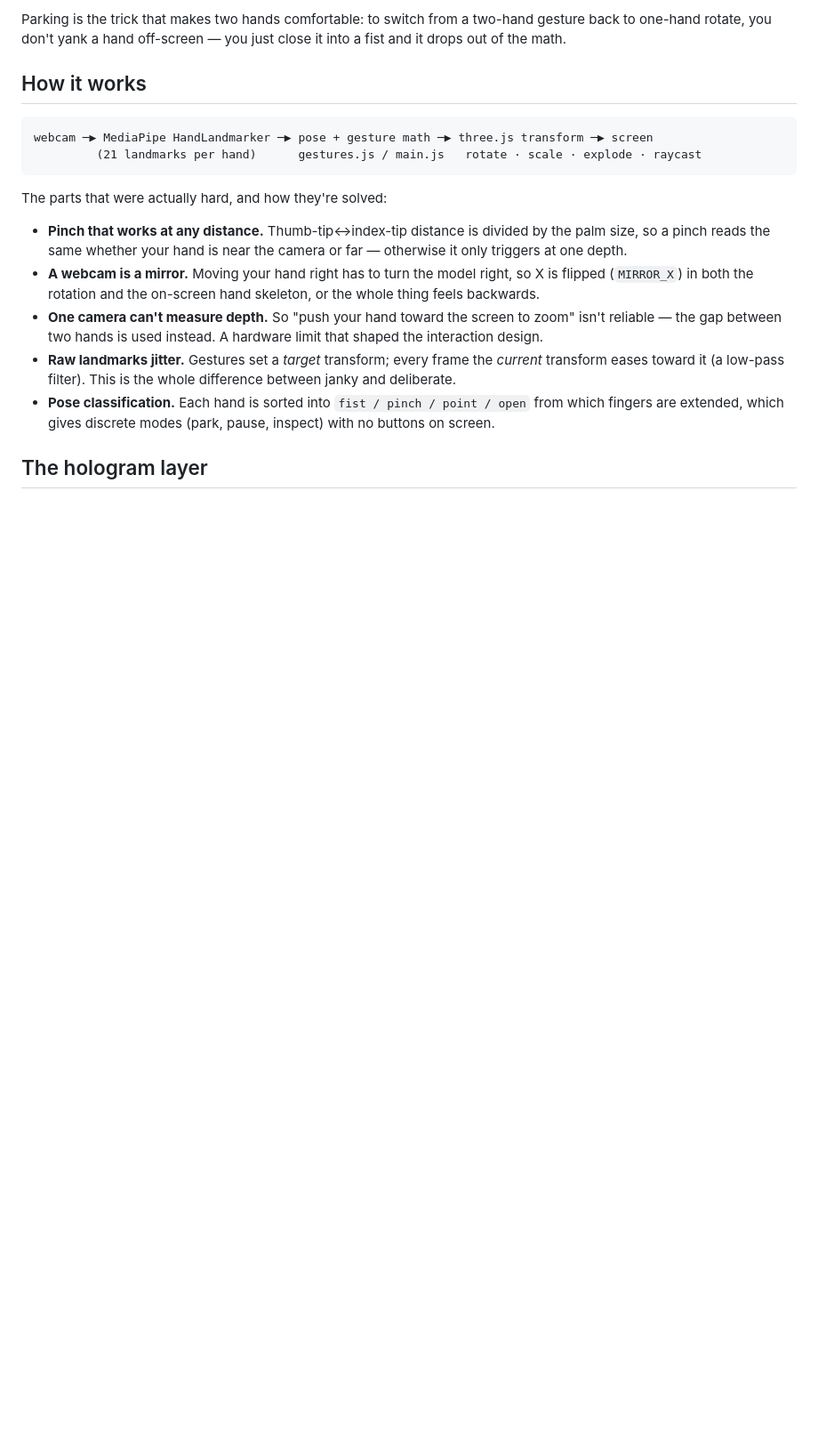
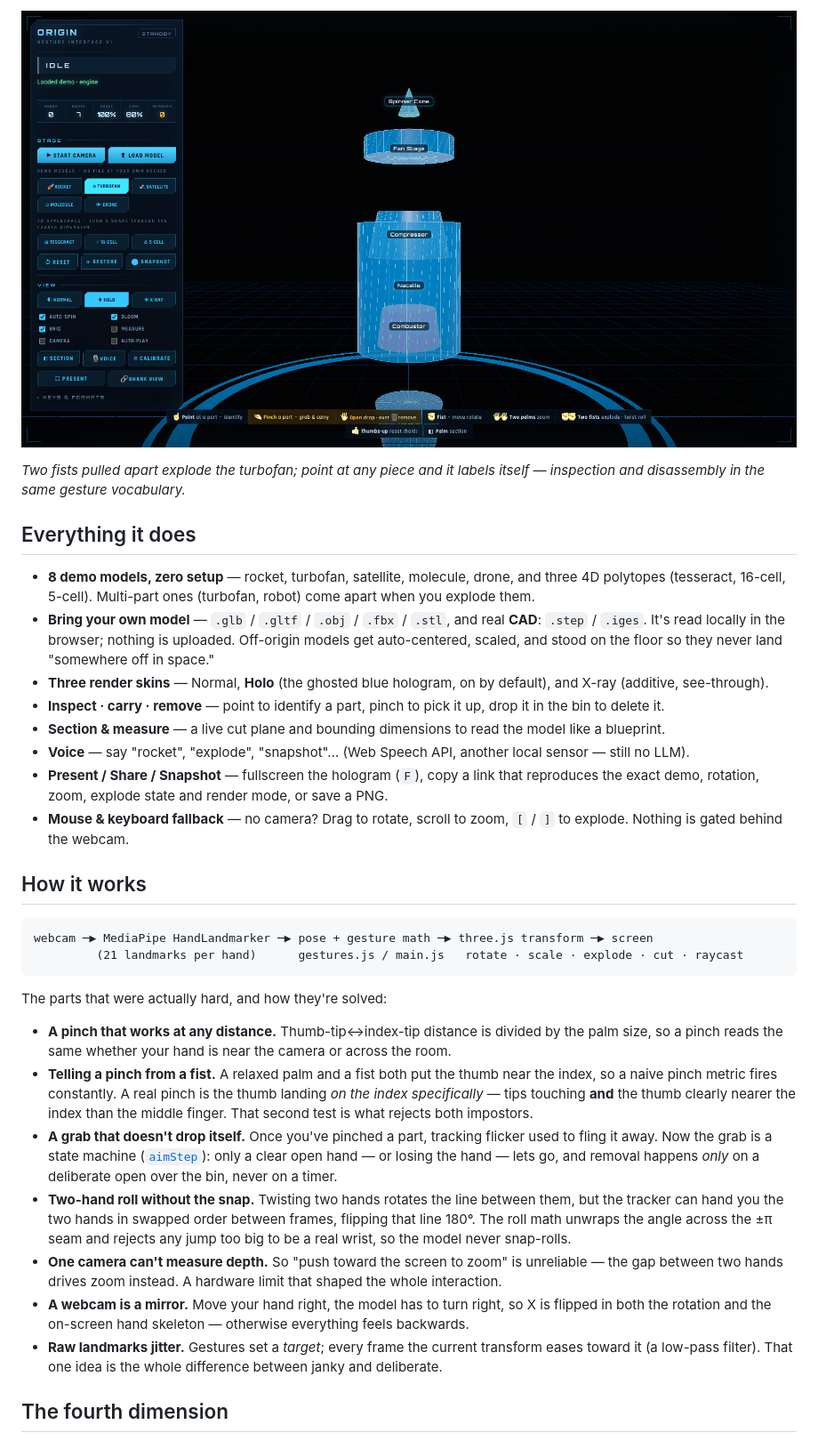
Before and after one commit to ATHARV-IIT-BOMBAY/origin, a Markdown page: README.md, the part around one of its changes. Shown at 89% size. Rendered like a GitHub page; pictures changed too: docs/app-explode.png (added); blank space fills up the shorter version.

````diff
--- a/README.md
+++ b/README.md
@@ -33,26 +38,52 @@ project** — the model can't do any of it.
 
-Parking is the trick that makes two hands comfortable: to switch from a two-hand gesture back to one-hand
-rotate, you don't yank a hand off-screen — you just close it into a fist and it drops out of the math.
+![The turbofan pulled apart into labeled parts — spinner cone, fan stage, compressor, nacelle, combustor — each naming itself](docs/app-explode.png)
+
+*Two fists pulled apart explode the turbofan; point at any piece and it labels itself — inspection and disassembly in the same gesture vocabulary.*
+
+## Everything it does
+
+- **8 demo models, zero setup** — rocket, turbofan, satellite, molecule, drone, and three 4D polytopes
+  (tesseract, 16-cell, 5-cell). Multi-part ones (turbofan, robot) come apart when you explode them.
+- **Bring your own model** — `.glb` / `.gltf` / `.obj` / `.fbx` / `.stl`, and real **CAD**: `.step` / `.iges`.
+  It's read locally in the browser; nothing is uploaded. Off-origin models get auto-centered, scaled, and
+  stood on the floor so they never land "somewhere off in space."
+- **Three render skins** — Normal, **Holo** (the ghosted blue hologram, on by default), and X-ray (additive,
+  see-through).
+- **Inspect · carry · remove** — point to identify a part, pinch to pick it up, drop it in the bin to delete it.
+- **Section & measure** — a live cut plane and bounding dimensions to read the model like a blueprint.
+- **Voice** — say "rocket", "explode", "snapshot"… (Web Speech API, another local sensor — still no LLM).
+- **Present / Share / Snapshot** — fullscreen the hologram (`F`), copy a link that reproduces the exact demo,
+  rotation, zoom, explode state and render mode, or save a PNG.
+- **Mouse & keyboard fallback** — no camera? Drag to rotate, scroll to zoom, `[` / `]` to explode. Nothing is
+  gated behind the webcam.
 
 ## How it works
 
 ```
 webcam ─▶ MediaPipe HandLandmarker ─▶ pose + gesture math ─▶ three.js transform ─▶ screen
-         (21 landmarks per hand)      gestures.js / main.js   rotate · scale · explode · raycast
+         (21 landmarks per hand)      gestures.js / main.js   rotate · scale · explode · cut · raycast
 ```
 
 The parts that were actually hard, and how they're solved:
 
-- **Pinch that works at any distance.** Thumb-tip↔index-tip distance is divided by the palm size, so a pinch
-  reads the same whether your hand is near the camera or far — otherwise it only triggers at one depth.
-- **A webcam is a mirror.** Moving your hand right has to turn the model right, so X is flipped (`MIRROR_X`) in
-  both the rotation and the on-screen hand skeleton, or the whole thing feels backwards.
-- **One camera can't measure depth.** So "push your hand toward the screen to zoom" isn't reliable — the gap
-  between two hands is used instead. A hardware limit that shaped the interaction design.
-- **Raw landmarks jitter.** Gestures set a *target* transform; every frame the *current* transform eases toward
-  it (a low-pass filter). This is the whole difference between janky and deliberate.
-- **Pose classification.** Each hand is sorted into `fist / pinch / point / open` from which fingers are
-  extended, which gives discrete modes (park, pause, inspect) with no buttons on screen.
+- **A pinch that works at any distance.** Thumb-tip↔index-tip distance is divided by the palm size, so a pinch
+  reads the same whether your hand is near the camera or across the room.
+- **Telling a pinch from a fist.** A relaxed palm and a fist both put the thumb near the index, so a naive
+  pinch metric fires constantly. A real pinch is the thumb landing *on the index specifically* — tips touching
+  **and** the thumb clearly nearer the index than the middle finger. That second test is what rejects both
+  impostors.
+- **A grab that doesn't drop itself.** Once you've pinched a part, tracking flicker used to fling it away. Now
+  the grab is a state machine ([`aimStep`](gestures.js)): only a clear open hand — or losing the hand — lets go,
+  and removal happens *only* on a deliberate open over the bin, never on a timer.
+- **Two-hand roll without the snap.** Twisting two hands rotates the line between them, but the tracker can hand
+  you the two hands in swapped order between frames, flipping that line 180°. The roll math unwraps the angle
+  across the ±π seam and rejects any jump too big to be a real wrist, so the model never snap-rolls.
+- **One camera can't measure depth.** So "push toward the screen to zoom" is unreliable — the gap between two
+  hands drives zoom instead. A hardware limit that shaped the whole interaction.
+- **A webcam is a mirror.** Move your hand right, the model has to turn right, so X is flipped in both the
+  rotation and the on-screen hand skeleton — otherwise everything feels backwards.
+- **Raw landmarks jitter.** Gestures set a *target*; every frame the current transform eases toward it (a
+  low-pass filter). That one idea is the whole difference between janky and deliberate.
 
-## The hologram layer
+## The fourth dimension
 
````
Also changed, not shown: other parts of README.md (+80 -46 lines), docs/app-4d.png (added), docs/app-hud.png (added), docs/landing.png (added), 3 other files.
